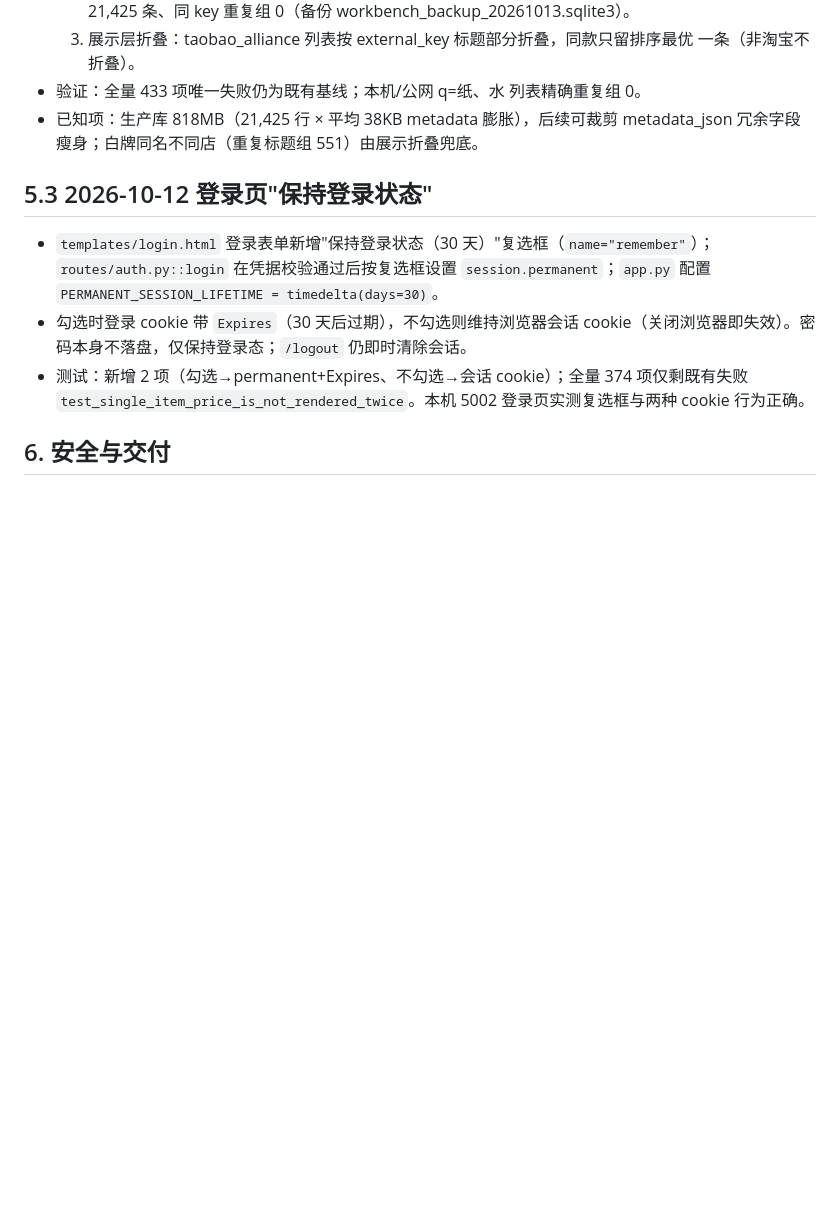
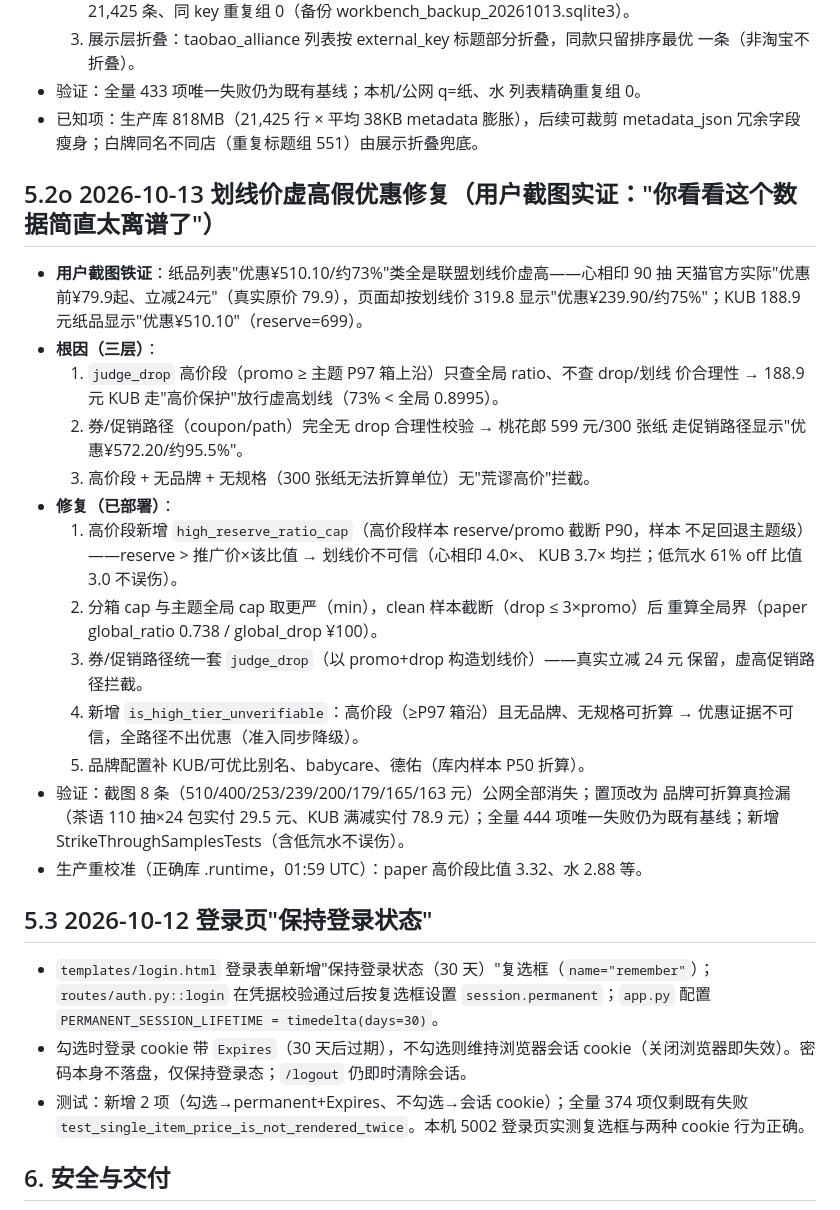
Before and after one commit to xie132339/opportunity-workbench, a Markdown page: docs/AI_HANDOFF.md, the part around the change. Rendered like a GitHub page; blank space fills up the shorter version.

Commit message:
文档：5.2o 划线价虚高假优惠修复

```diff
--- a/docs/AI_HANDOFF.md
+++ b/docs/AI_HANDOFF.md
@@ -213,6 +213,33 @@ ECS 项目根目录为 `/application`，实例 `i-uf693wtee99tze11foca`（上海
 - 已知项：生产库 818MB（21,425 行 × 平均 38KB metadata 膨胀），后续可裁剪
   metadata_json 冗余字段瘦身；白牌同名不同店（重复标题组 551）由展示折叠兜底。
 
+## 5.2o 2026-10-13 划线价虚高假优惠修复（用户截图实证："你看看这个数据简直太离谱了"）
+
+- **用户截图铁证**：纸品列表"优惠¥510.10/约73%"类全是联盟划线价虚高——心相印 90 抽
+  天猫官方实际"优惠前¥79.9起、立减24元"（真实原价 79.9），页面却按划线价 319.8
+  显示"优惠¥239.90/约75%"；KUB 188.9 元纸品显示"优惠¥510.10"（reserve=699）。
+- **根因（三层）**：
+  1. `judge_drop` 高价段（promo ≥ 主题 P97 箱上沿）只查全局 ratio、不查 drop/划线
+     价合理性 → 188.9 元 KUB 走"高价保护"放行虚高划线（73% < 全局 0.8995）。
+  2. 券/促销路径（coupon/path）完全无 drop 合理性校验 → 桃花郎 599 元/300 张纸
+     走促销路径显示"优惠¥572.20/约95.5%"。
+  3. 高价段 + 无品牌 + 无规格（300 张纸无法折算单位）无"荒谬高价"拦截。
+- **修复（已部署）**：
+  1. 高价段新增 `high_reserve_ratio_cap`（高价段样本 reserve/promo 截断 P90，样本
+     不足回退主题级）——reserve > 推广价×该比值 → 划线价不可信（心相印 4.0×、
+     KUB 3.7× 均拦；低氘水 61% off 比值 3.0 不误伤）。
+  2. 分箱 cap 与主题全局 cap 取更严（min），clean 样本截断（drop ≤ 3×promo）后
+     重算全局界（paper global_ratio 0.738 / global_drop ¥100）。
+  3. 券/促销路径统一套 `judge_drop`（以 promo+drop 构造划线价）——真实立减 24 元
+     保留，虚高促销路径拦截。
+  4. 新增 `is_high_tier_unverifiable`：高价段（≥P97 箱沿）且无品牌、无规格可折算
+     → 优惠证据不可信，全路径不出优惠（准入同步降级）。
+  5. 品牌配置补 KUB/可优比别名、babycare、德佑（库内样本 P50 折算）。
+- 验证：截图 8 条（510/400/253/239/200/179/165/163 元）公网全部消失；置顶改为
+  品牌可折算真捡漏（茶语 110 抽×24 包实付 29.5 元、KUB 满减实付 78.9 元）；全量
+  444 项唯一失败仍为既有基线；新增 StrikeThroughSamplesTests（含低氘水不误伤）。
+- 生产重校准（正确库 .runtime，01:59 UTC）：paper 高价段比值 3.32、水 2.88 等。
+
 ## 5.3 2026-10-12 登录页"保持登录状态"
 
 - `templates/login.html` 登录表单新增"保持登录状态（30 天）"复选框（`name="remember"`）；`routes/auth.py::login` 在凭据校验通过后按复选框设置 `session.permanent`；`app.py` 配置 `PERMANENT_SESSION_LIFETIME = timedelta(days=30)`。
```
